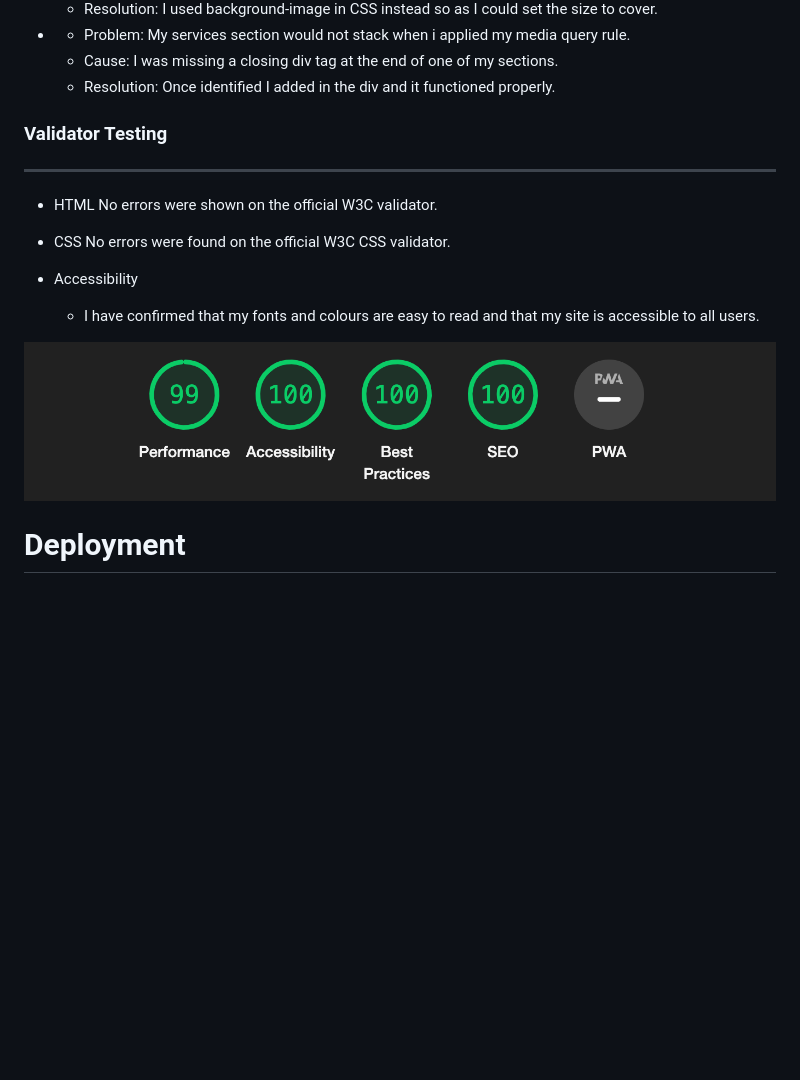
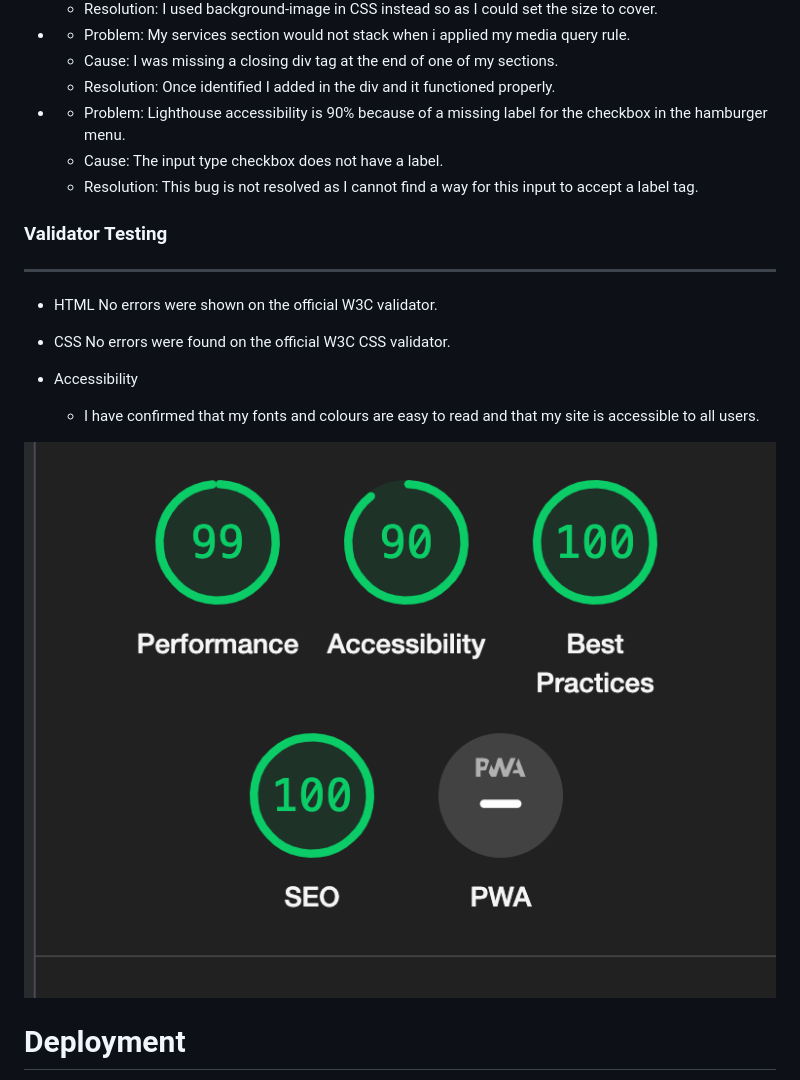
Before and after one commit to Code-Institute-Submissions/evangelinemills-Portfolio-Project-1.0, a Markdown page: README.md, the part around the change printed below. Drawn GitHub-style; pictures changed too: assets/images/readme-images/accessibility.jpg; blank space fills up the shorter version.

Commit message:
try to label checkbox and update bugs section of read.me

```diff
--- a/README.md
+++ b/README.md
@@ -168,6 +167,10 @@ Users of South East Breastfeeding Support will be able to access all the informa
   - Cause: I was missing a closing div tag at the end of one of my sections.
   - Resolution: Once identified I added in the div and it functioned properly.
 
+* - Problem: Lighthouse accessibility is 90% because of a missing label for the checkbox in the hamburger menu.
+  - Cause: The input type checkbox does not have a label.
+  - Resolution: This bug is not resolved as I cannot find a way for this input to accept a label tag.
+
 
 ### Validator Testing
 -----
```
Also changed, not shown: other parts of README.md (+1 -2 lines), 1 other file.
